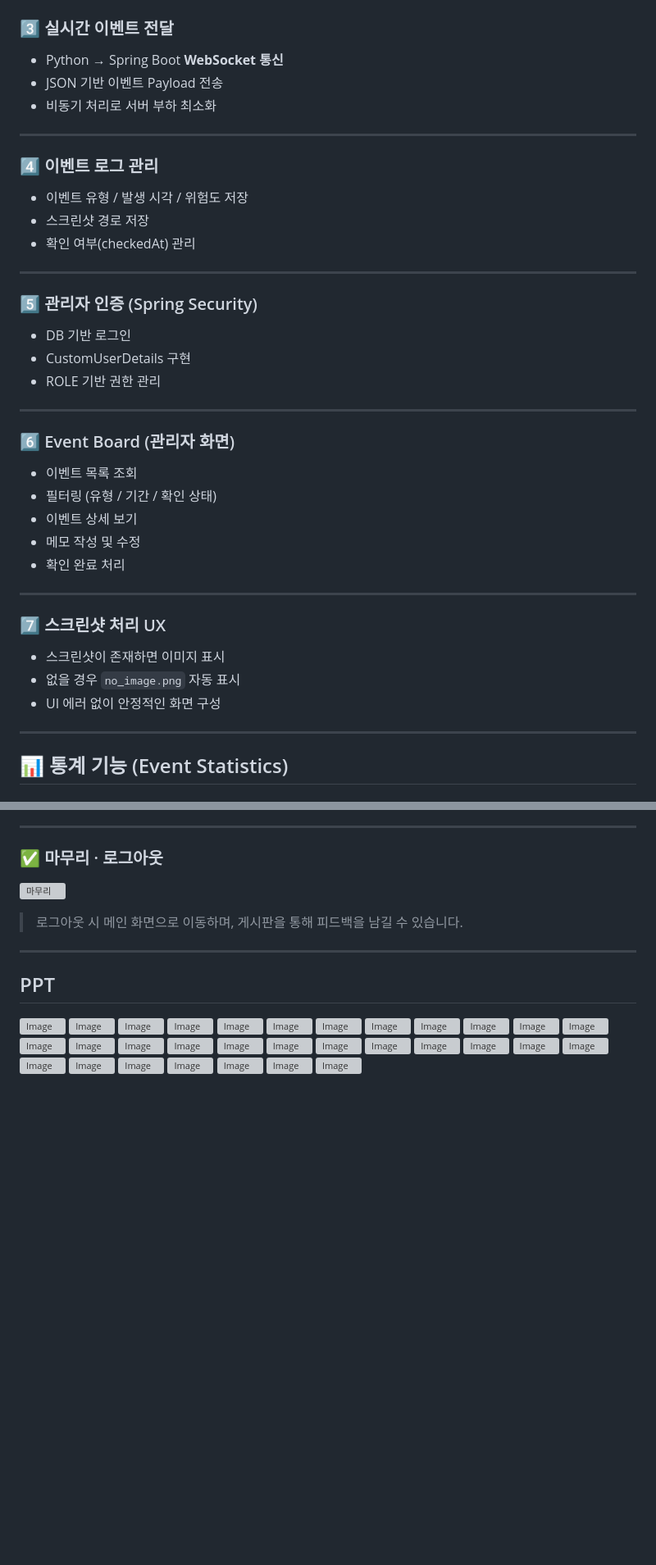
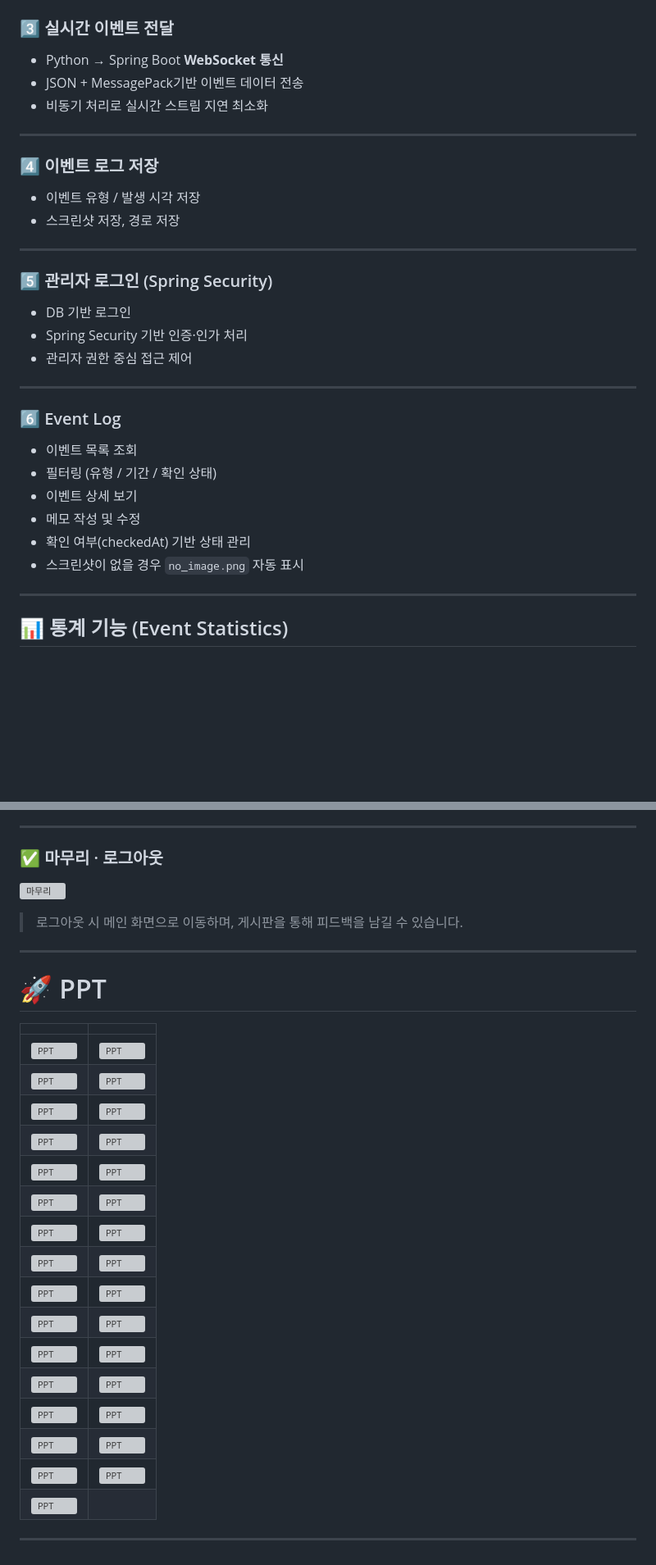
Before and after one commit to SmartectTeam/Smartect, a Markdown page: README.md, 2 parts joined by grey strips. Shown at 82% size. Drawn GitHub-style; blank space fills up the shorter version; grey boxes are pictures that could not be loaded.

```diff
--- a/README.md
+++ b/README.md
@@ -78,38 +80,31 @@ AI가 실시간으로 감지하고, 이를 서버로 전달하여
 
 ### 3️⃣ 실시간 이벤트 전달
 - Python → Spring Boot **WebSocket 통신**
-- JSON 기반 이벤트 Payload 전송
-- 비동기 처리로 서버 부하 최소화
+- JSON + MessagePack기반 이벤트 데이터 전송
+- 비동기 처리로 실시간 스트림 지연 최소화
 
 ---
 
-### 4️⃣ 이벤트 로그 관리
-- 이벤트 유형 / 발생 시각 / 위험도 저장
-- 스크린샷 경로 저장
-- 확인 여부(checkedAt) 관리
+### 4️⃣ 이벤트 로그 저장
+- 이벤트 유형 / 발생 시각 저장
+- 스크린샷 저장, 경로 저장
 
 ---
 
-### 5️⃣ 관리자 인증 (Spring Security)
+### 5️⃣ 관리자 로그인 (Spring Security)
 - DB 기반 로그인
-- CustomUserDetails 구현
-- ROLE 기반 권한 관리
+- Spring Security 기반 인증·인가 처리
+- 관리자 권한 중심 접근 제어
 
 ---
 
-### 6️⃣ Event Board (관리자 화면)
+### 6️⃣ Event Log
 - 이벤트 목록 조회
 - 필터링 (유형 / 기간 / 확인 상태)
 - 이벤트 상세 보기
 - 메모 작성 및 수정
-- 확인 완료 처리
-
----
-
-### 7️⃣ 스크린샷 처리 UX
-- 스크린샷이 존재하면 이미지 표시
-- 없을 경우 `no_image.png` 자동 표시
-- UI 에러 없이 안정적인 화면 구성
+- 확인 여부(checkedAt) 기반 상태 관리
+- 스크린샷이 없을 경우 `no_image.png` 자동 표시
 
 ---
 
@@ -252,38 +247,24 @@ PDF와 Excel 형식으로 추출할 수 있습니다.
 
 ---
 
+# 🚀 PPT
 
-
-## PPT
-
-![Image](https://github.com/user-attachments/assets/7cc107d6-f43b-4f93-97e7-c66087a246c2)
-![Image](https://github.com/user-attachments/assets/ce6c1609-c5b4-4d6e-a887-ba57f88e9d4e)
-![Image](https://github.com/user-attachments/assets/1b0ba57f-fef6-4e36-b9d4-62102234433d)
-![Image](https://github.com/user-attachments/assets/4e9756b9-cf2a-4c97-9d3f-3702f3af34eb)
-![Image](https://github.com/user-attachments/assets/b3917182-fd68-4395-94fc-7d7877fa5fdd)
-![Image](https://github.com/user-attachments/assets/f90ba2fb-0404-4730-8eb1-9f4ad6782006)
-![Image](https://github.com/user-attachments/assets/5feb195d-2f0d-43d2-89fe-60679a27d8e3)
-![Image](https://github.com/user-attachments/assets/82527254-c9fe-40c0-bd29-26f75fe4ef68)
-![Image](https://github.com/user-attachments/assets/7e3e37f2-f2f6-4259-bdd5-3b043966adb0)
-![Image](https://github.com/user-attachments/assets/ff4ab465-5d92-49e2-afb8-a94205f8ae87)
-![Image](https://github.com/user-attachments/assets/8e92eeab-5ffa-4ec2-9bca-53a5547c89f0)
-![Image](https://github.com/user-attachments/assets/43406297-da57-4214-b007-f64093e2a4a3)
-![Image](https://github.com/user-attachments/assets/23d86015-8d7b-47ca-ab29-624b5029e001)
-![Image](https://github.com/user-attachments/assets/d6a704d4-43ec-4465-8ae6-a0bff675bb66)
-![Image](https://github.com/user-attachments/assets/e2ef4584-d592-4b09-b450-8cf1b16fef62)
-![Image](https://github.com/user-attachments/assets/a44ef727-b4a3-4d2b-8561-fdd95410e9e1)
-![Image](https://github.com/user-attachments/assets/381e9f66-b395-485a-8bde-2a8af10577a4)
-![Image](https://github.com/user-attachments/assets/9e90347a-d319-4778-a554-dae6fc24ea15)
-![Image](https://github.com/user-attachments/assets/8170ee17-1d31-46fe-8ea7-bc45f2a6a1cd)
-![Image](https://github.com/user-attachments/assets/bcfbaaf8-a50c-43ff-95bf-0bb9d494a591)
-![Image](https://github.com/user-attachments/assets/88791938-e2a2-4d4f-bb80-b2fc7ec6a4af)
-![Image](https://github.com/user-attachments/assets/46da9bb1-3b6e-4055-af5c-b8669f6020d8)
-![Image](https://github.com/user-attachments/assets/9a89ca13-6790-453d-b9eb-c3c6a4904455)
-![Image](https://github.com/user-attachments/assets/9f66fabf-e5ca-4850-979a-422171dd948c)
-![Image](https://github.com/user-attachments/assets/8acddfa5-c4dc-4e62-9219-d638ce847c44)
-![Image](https://github.com/user-attachments/assets/5cc7cb25-f84e-4b6f-a6bd-91fca87b1af0)
-![Image](https://github.com/user-attachments/assets/3b1f2a9a-41b0-4294-9996-32a6ca904159)
-![Image](https://github.com/user-attachments/assets/2bbd747e-4a56-41b7-8818-63fb9391c9b8)
-![Image](https://github.com/user-attachments/assets/aa976416-13e5-4e9c-9248-2a95ff2ed4bf)
-![Image](https://github.com/user-attachments/assets/360bcc3f-a62f-4631-9631-6214d0bcf8f6)
-![Image](https://github.com/user-attachments/assets/72986004-976e-4b95-b648-344bf6fe29b3)
+| | |
+|---|---|
+| ![PPT](https://github.com/user-attachments/assets/7cc107d6-f43b-4f93-97e7-c66087a246c2) | ![PPT](https://github.com/user-attachments/assets/ce6c1609-c5b4-4d6e-a887-ba57f88e9d4e) |
+| ![PPT](https://github.com/user-attachments/assets/1b0ba57f-fef6-4e36-b9d4-62102234433d) | ![PPT](https://github.com/user-attachments/assets/4e9756b9-cf2a-4c97-9d3f-3702f3af34eb) |
+| ![PPT](https://github.com/user-attachments/assets/b3917182-fd68-4395-94fc-7d7877fa5fdd) | ![PPT](https://github.com/user-attachments/assets/f90ba2fb-0404-4730-8eb1-9f4ad6782006) |
+| ![PPT](https://github.com/user-attachments/assets/5feb195d-2f0d-43d2-89fe-60679a27d8e3) | ![PPT](https://github.com/user-attachments/assets/82527254-c9fe-40c0-bd29-26f75fe4ef68) |
+| ![PPT](https://github.com/user-attachments/assets/7e3e37f2-f2f6-4259-bdd5-3b043966adb0) | ![PPT](https://github.com/user-attachments/assets/ff4ab465-5d92-49e2-afb8-a94205f8ae87) |
+| ![PPT](https://github.com/user-attachments/assets/8e92eeab-5ffa-4ec2-9bca-53a5547c89f0) | ![PPT](https://github.com/user-attachments/assets/43406297-da57-4214-b007-f64093e2a4a3) |
+| ![PPT](https://github.com/user-attachments/assets/23d86015-8d7b-47ca-ab29-624b5029e001) | ![PPT](https://github.com/user-attachments/assets/d6a704d4-43ec-4465-8ae6-a0bff675bb66) |
+| ![PPT](https://github.com/user-attachments/assets/e2ef4584-d592-4b09-b450-8cf1b16fef62) | ![PPT](https://github.com/user-attachments/assets/a44ef727-b4a3-4d2b-8561-fdd95410e9e1) |
+| ![PPT](https://github.com/user-attachments/assets/381e9f66-b395-485a-8bde-2a8af10577a4) | ![PPT](https://github.com/user-attachments/assets/9e90347a-d319-4778-a554-dae6fc24ea15) |
+| ![PPT](https://github.com/user-attachments/assets/8170ee17-1d31-46fe-8ea7-bc45f2a6a1cd) | ![PPT](https://github.com/user-attachments/assets/bcfbaaf8-a50c-43ff-95bf-0bb9d494a591) |
+| ![PPT](https://github.com/user-attachments/assets/88791938-e2a2-4d4f-bb80-b2fc7ec6a4af) | ![PPT](https://github.com/user-attachments/assets/46da9bb1-3b6e-4055-af5c-b8669f6020d8) |
+| ![PPT](https://github.com/user-attachments/assets/9a89ca13-6790-453d-b9eb-c3c6a4904455) | ![PPT](https://github.com/user-attachments/assets/9f66fabf-e5ca-4850-979a-422171dd948c) |
+| ![PPT](https://github.com/user-attachments/assets/8acddfa5-c4dc-4e62-9219-d638ce847c44) | ![PPT](https://github.com/user-attachments/assets/5cc7cb25-f84e-4b6f-a6bd-91fca87b1af0) |
+| ![PPT](https://github.com/user-attachments/assets/3b1f2a9a-41b0-4294-9996-32a6ca904159) | ![PPT](https://github.com/user-attachments/assets/2bbd747e-4a56-41b7-8818-63fb9391c9b8) |
+| ![PPT](https://github.com/user-attachments/assets/aa976416-13e5-4e9c-9248-2a95ff2ed4bf) | ![PPT](https://github.com/user-attachments/assets/360bcc3f-a62f-4631-9631-6214d0bcf8f6) |
+| ![PPT](https://github.com/user-attachments/assets/72986004-976e-4b95-b648-344bf6fe29b3) |  |
+---
```
Also changed, not shown: other parts of README.md (+28 -26 lines).
